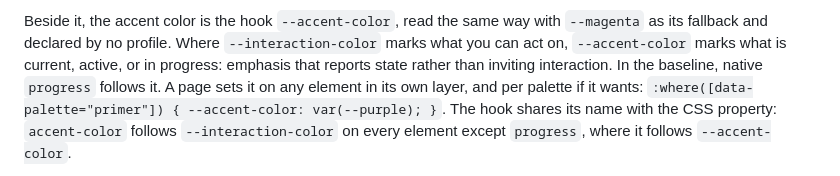
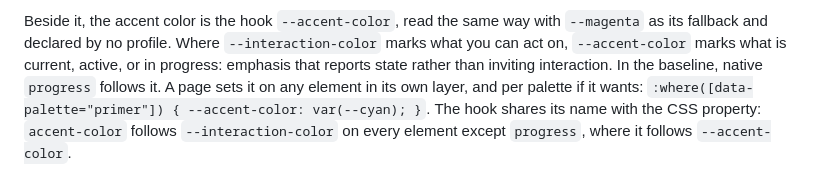
Before and after one commit to JaimeStill/spike-html-apps-foundation, a Markdown page: README.md, the part around the change. Rendered like a GitHub page.

Commit message:
foundation: the accent's per-palette example avoids purple

```diff
--- a/README.md
+++ b/README.md
@@ -72,7 +72,7 @@ its fallback and declared by no profile. Where `--interaction-color` marks what
 `--accent-color` marks what is current, active, or in progress: emphasis that reports state rather
 than inviting interaction. In the baseline, native `progress` follows it. A page sets it on any
 element in its own layer, and per palette if it wants:
-`:where([data-palette="primer"]) { --accent-color: var(--purple); }`. The hook shares its name with
+`:where([data-palette="primer"]) { --accent-color: var(--cyan); }`. The hook shares its name with
 the CSS property: `accent-color` follows `--interaction-color` on every element except `progress`,
 where it follows `--accent-color`.
 
```
